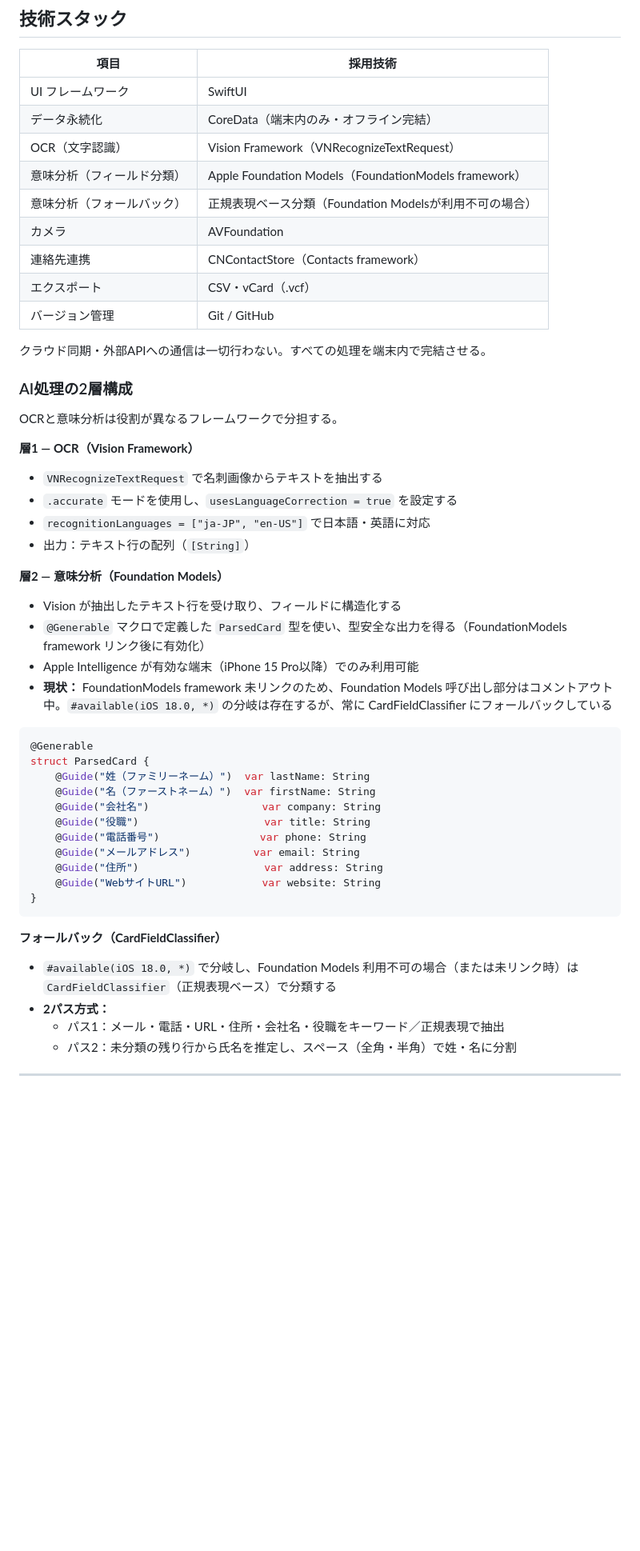
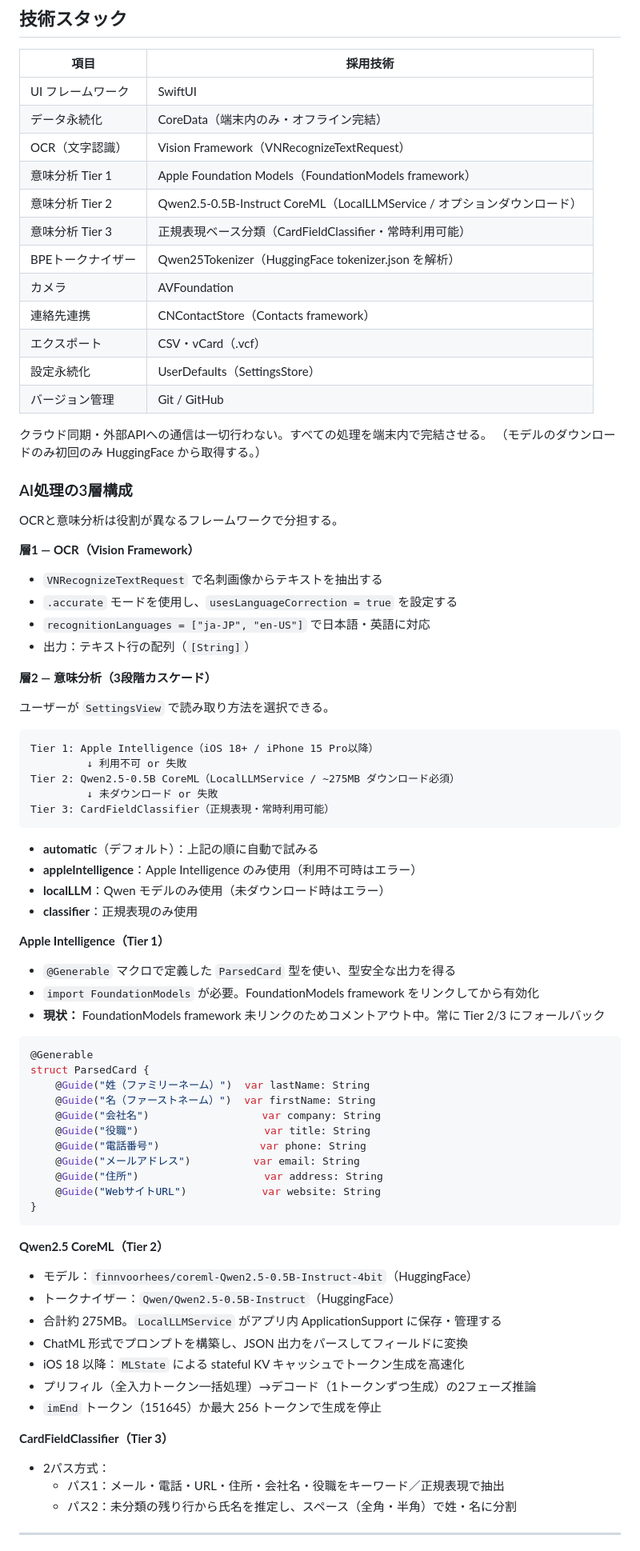
Before and after one commit to hannaheptapod/meishi-app, a Markdown page: CLAUDE.md, the part around one of its changes. Shown at 80% size. Drawn GitHub-style; blank space fills up the shorter version.

Commit message:
docs: CLAUDE.md を現在の実装状態に更新（Qwen2.5 CoreML・3層AI構成・設定画面）
Co-Authored-By: Claude Sonnet 4.6 <noreply@anthropic.com>

````diff
--- a/CLAUDE.md
+++ b/CLAUDE.md
@@ -14,16 +14,20 @@ iPhoneの連絡先との連携やCSV/vCard出力に対応する。
 | UI フレームワーク | SwiftUI |
 | データ永続化 | CoreData（端末内のみ・オフライン完結） |
 | OCR（文字認識） | Vision Framework（VNRecognizeTextRequest） |
-| 意味分析（フィールド分類） | Apple Foundation Models（FoundationModels framework） |
-| 意味分析（フォールバック） | 正規表現ベース分類（Foundation Modelsが利用不可の場合） |
+| 意味分析 Tier 1 | Apple Foundation Models（FoundationModels framework） |
+| 意味分析 Tier 2 | Qwen2.5-0.5B-Instruct CoreML（LocalLLMService / オプションダウンロード） |
+| 意味分析 Tier 3 | 正規表現ベース分類（CardFieldClassifier・常時利用可能） |
+| BPEトークナイザー | Qwen25Tokenizer（HuggingFace tokenizer.json を解析） |
 | カメラ | AVFoundation |
 | 連絡先連携 | CNContactStore（Contacts framework） |
 | エクスポート | CSV・vCard（.vcf） |
+| 設定永続化 | UserDefaults（SettingsStore） |
 | バージョン管理 | Git / GitHub |
 
 クラウド同期・外部APIへの通信は一切行わない。すべての処理を端末内で完結させる。
+（モデルのダウンロードのみ初回のみ HuggingFace から取得する。）
 
-### AI処理の2層構成
+### AI処理の3層構成
 
 OCRと意味分析は役割が異なるフレームワークで分担する。
 
@@ -33,11 +37,27 @@ OCRと意味分析は役割が異なるフレームワークで分担する。
 - `recognitionLanguages = ["ja-JP", "en-US"]` で日本語・英語に対応
 - 出力：テキスト行の配列（`[String]`）
 
-**層2 — 意味分析（Foundation Models）**
-- Vision が抽出したテキスト行を受け取り、フィールドに構造化する
-- `@Generable` マクロで定義した `ParsedCard` 型を使い、型安全な出力を得る（FoundationModels framework リンク後に有効化）
-- Apple Intelligence が有効な端末（iPhone 15 Pro以降）でのみ利用可能
-- **現状：** FoundationModels framework 未リンクのため、Foundation Models 呼び出し部分はコメントアウト中。`#available(iOS 18.0, *)` の分岐は存在するが、常に CardFieldClassifier にフォールバックしている
+**層2 — 意味分析（3段階カスケード）**
+
+ユーザーが `SettingsView` で読み取り方法を選択できる。
+
+```
+Tier 1: Apple Intelligence（iOS 18+ / iPhone 15 Pro以降）
+         ↓ 利用不可 or 失敗
+Tier 2: Qwen2.5-0.5B CoreML（LocalLLMService / ~275MB ダウンロード必須）
+         ↓ 未ダウンロード or 失敗
+Tier 3: CardFieldClassifier（正規表現・常時利用可能）
+```
+
+- **automatic**（デフォルト）：上記の順に自動で試みる
+- **appleIntelligence**：Apple Intelligence のみ使用（利用不可時はエラー）
+- **localLLM**：Qwen モデルのみ使用（未ダウンロード時はエラー）
+- **classifier**：正規表現のみ使用
+
+**Apple Intelligence（Tier 1）**
+- `@Generable` マクロで定義した `ParsedCard` 型を使い、型安全な出力を得る
+- `import FoundationModels` が必要。FoundationModels framework をリンクしてから有効化
+- **現状：** FoundationModels framework 未リンクのためコメントアウト中。常に Tier 2/3 にフォールバック
 
 ```swift
 @Generable
@@ -53,9 +73,17 @@ struct ParsedCard {
 }
 ```
 
-**フォールバック（CardFieldClassifier）**
-- `#available(iOS 18.0, *)` で分岐し、Foundation Models 利用不可の場合（または未リンク時）は `CardFieldClassifier`（正規表現ベース）で分類する
-- **2パス方式：**
+**Qwen2.5 CoreML（Tier 2）**
+- モデル：`finnvoorhees/coreml-Qwen2.5-0.5B-Instruct-4bit`（HuggingFace）
+- トークナイザー：`Qwen/Qwen2.5-0.5B-Instruct`（HuggingFace）
+- 合計約 275MB。`LocalLLMService` がアプリ内 ApplicationSupport に保存・管理する
+- ChatML 形式でプロンプトを構築し、JSON 出力をパースしてフィールドに変換
+- iOS 18 以降：`MLState` による stateful KV キャッシュでトークン生成を高速化
+- プリフィル（全入力トークン一括処理）→デコード（1トークンずつ生成）の2フェーズ推論
+- `imEnd` トークン（151645）か最大 256 トークンで生成を停止
+
+**CardFieldClassifier（Tier 3）**
+- 2パス方式：
   - パス1：メール・電話・URL・住所・会社名・役職をキーワード／正規表現で抽出
   - パス2：未分類の残り行から氏名を推定し、スペース（全角・半角）で姓・名に分割
 
````
Also changed, not shown: other parts of CLAUDE.md (+39 -21 lines).
